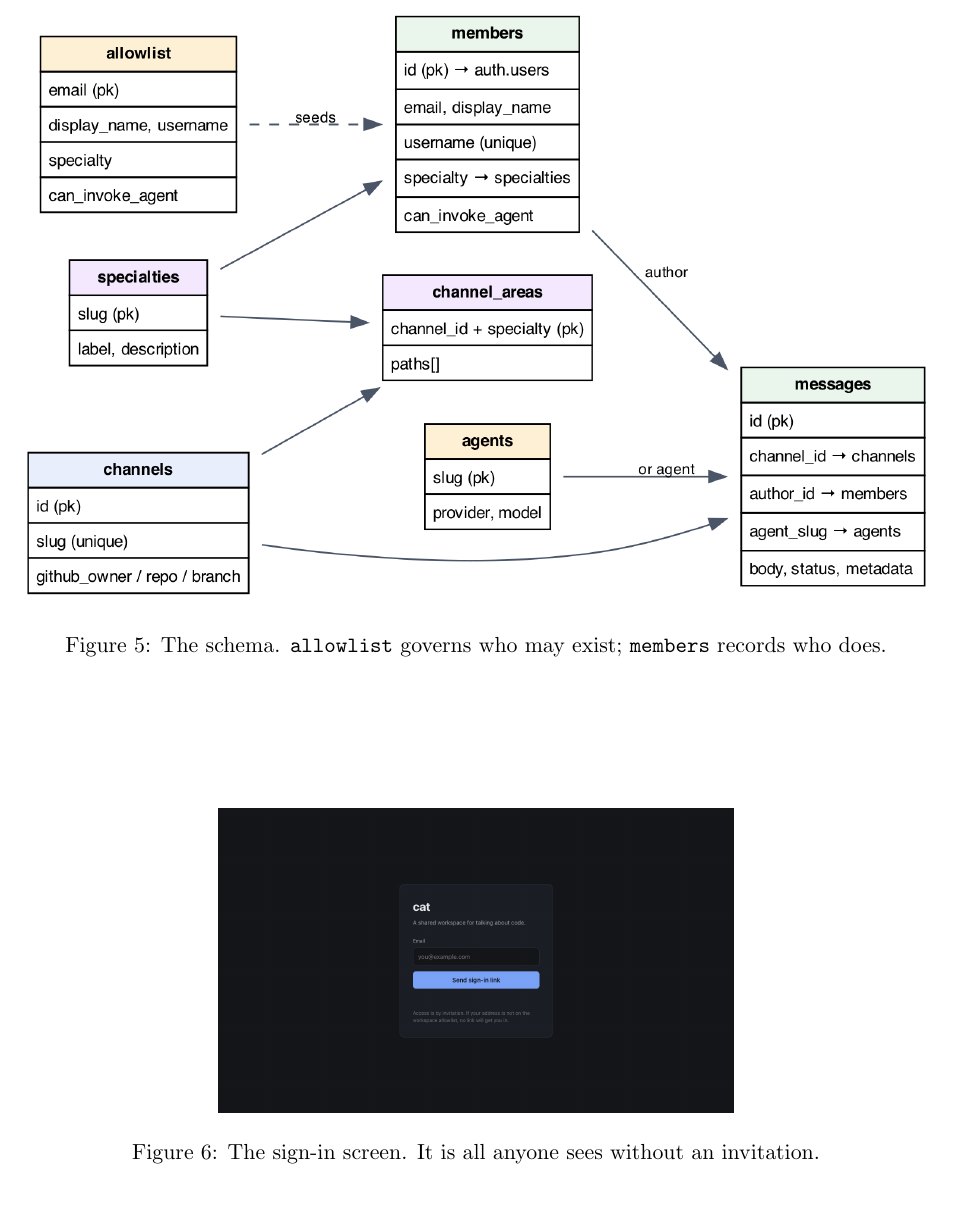
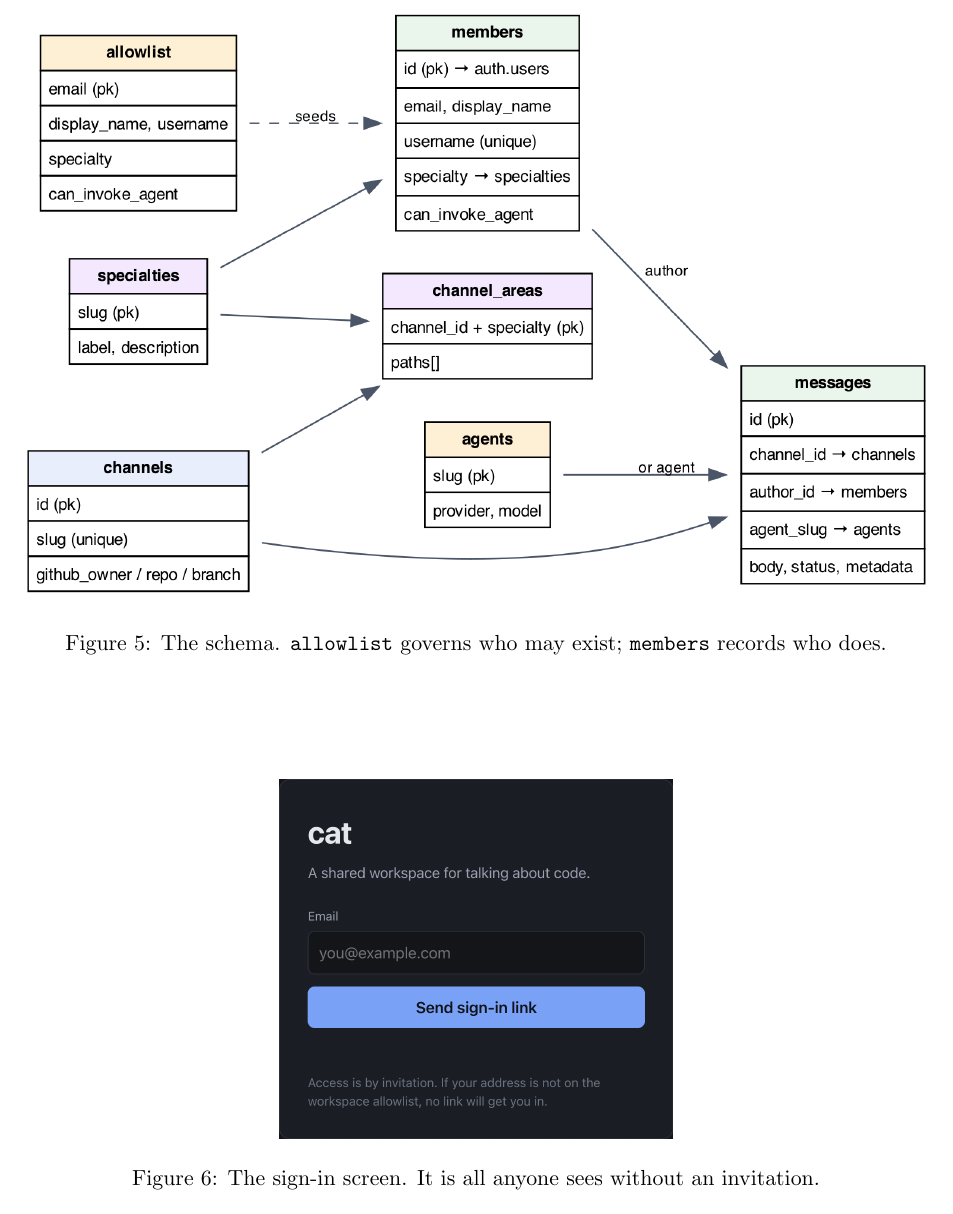
Before and after one commit to metaphorz/cat, a LaTeX document (docs/manual.tex): part of page 12 of 12, cut so that both start at the same text. Compiled offline with pdfLaTeX.

Commit message:
Crop the sign-in figure to the card
It was a small card adrift in a large dark field, so at page scale the text
was unreadable. Recaptured as a tight crop of the card itself at 3x device
scale, which reads cleanly in print.

Co-Authored-By: Claude Opus 5 <noreply@anthropic.com>
Claude-Session: https://claude.ai/code/session_016HM92S94XXvHugbCALKDPh

```diff
--- a/docs/manual.tex
+++ b/docs/manual.tex
@@ -267,7 +267,7 @@ arrives by mail.
 
 \begin{figure}[h]
 \centering
-\includegraphics[width=0.55\textwidth]{signin.png}
+\includegraphics[width=0.42\textwidth]{signin.png}
 \caption{The sign-in screen. It is all anyone sees without an invitation.}
 \label{fig:signin}
 \end{figure}
```
Also changed, not shown: docs/figures/signin.png, docs/manual.pdf, 2 other files.
